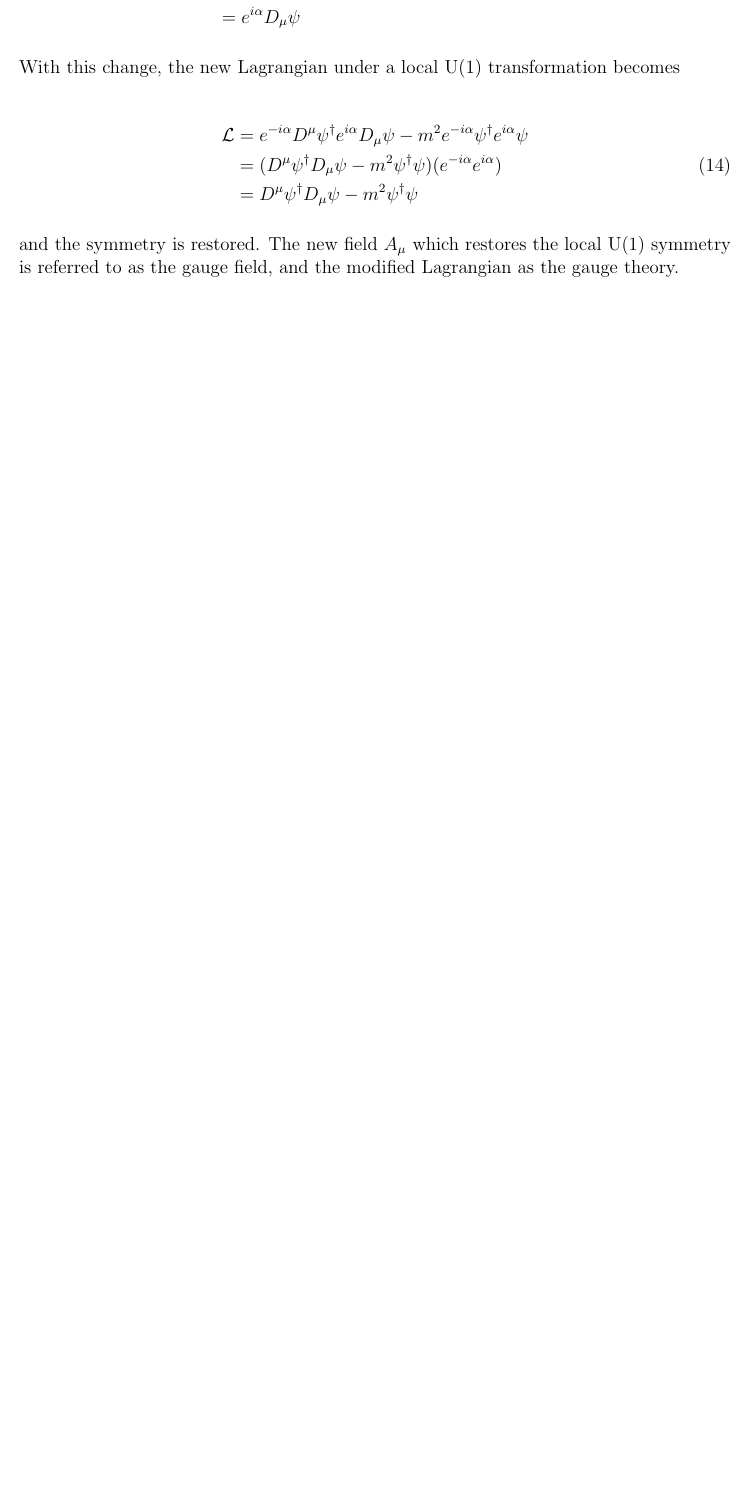
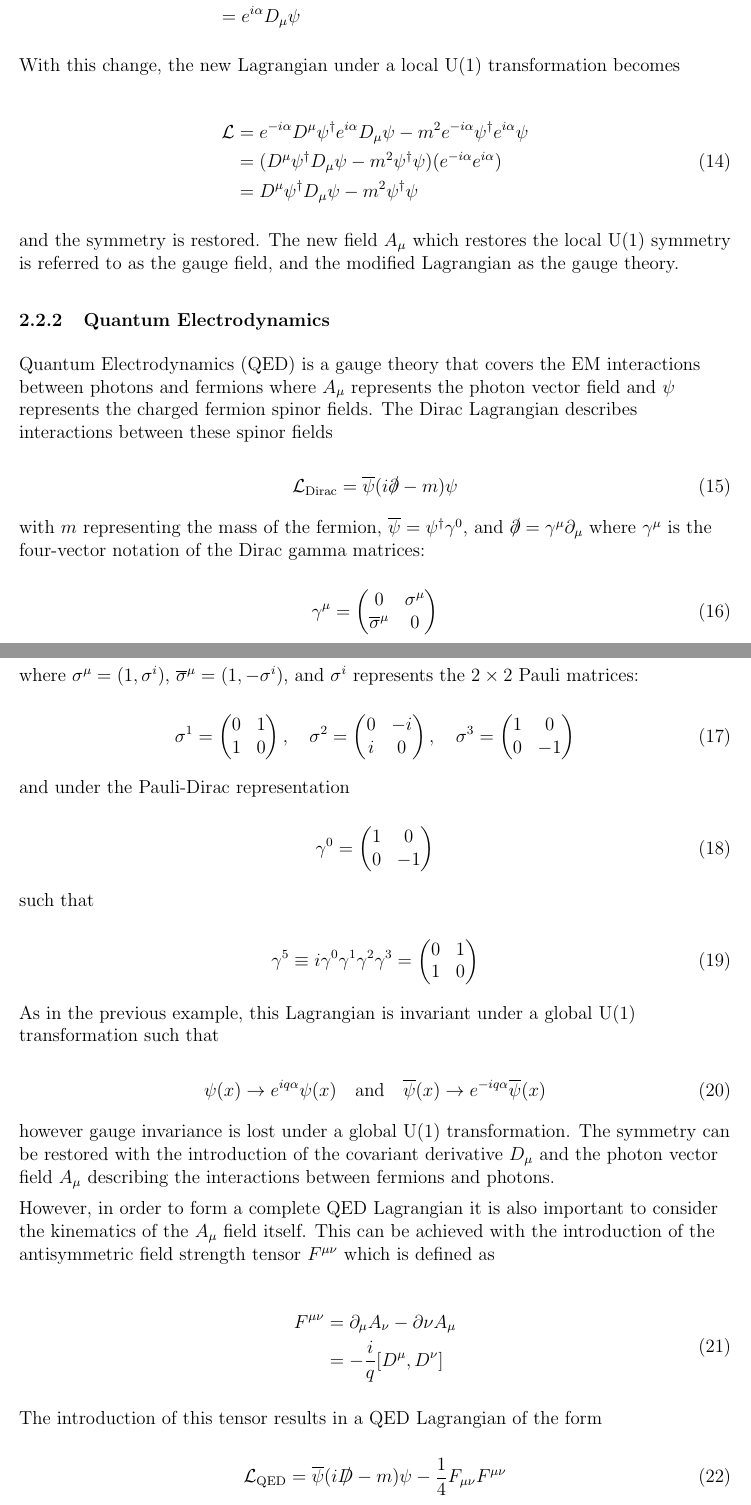
Before and after one commit to JakeZbb/Thesis, a LaTeX document (Latex_materials/Prog_2.tex): part of page 11 of 55 before the commit and two parts of pages 12 and 13 of 58 after it, the two joined at a grey line, cut so that both start at the same text, the shorter picture padded with empty space. Compiled offline with pdfLaTeX.

Commit message:
Lunchtime commit 09/03/21 - Finished QED!

```diff
--- a/Latex_materials/Prog_2.tex
+++ b/Latex_materials/Prog_2.tex
@@ -28,6 +28,8 @@
 \usepackage{titlesec}
 \usepackage{csquotes}
 \MakeOuterQuote{"}
+
+\usepackage{slashed}
 
 \setcounter{secnumdepth}{4}
 
@@ -363,7 +365,79 @@
 
 	% 02/03/21
 
-
-
 	% 03/03/21 A lot of revisions to the above today.
 
+	\subsubsection{Quantum Electrodynamics}
+
+	Quantum Electrodynamics (QED) is a gauge theory that covers the EM interactions between photons and fermions where $A_{\mu}$ represents the photon vector field and $\psi$ represents the charged fermion spinor fields. The Dirac Lagrangian describes interactions between these spinor fields
+
+	\begin{equation}
+		\mathcal{L}_{\mathrm{Dirac}} = \overline{\psi}(i\slashed{\partial}-m)\psi
+	\end{equation}
+
+	with $m$ representing the mass of the fermion, $\overline{\psi}=\psi^{\dagger}\gamma^{0}$, and $\slashed{\partial}=\gamma^{\mu}\partial_{\mu}$ where $\gamma^{\mu}$ is the four-vector notation of the Dirac gamma matrices:
+
+	\begin{equation}
+		\gamma^{\mu}=\begin{pmatrix}
+			0 & \sigma^{\mu}  \\
+			\overline{\sigma}^{\mu} & 0  \\
+		\end{pmatrix}
+	\end{equation}
+
+	where $\sigma^{\mu}=(1,\sigma^{i})$, $\overline{\sigma}^{\mu}=(1,-\sigma^{i})$, and $\sigma^{i}$ represents the $2 \times 2$ Pauli matrices:
+
+	\begin{equation}
+		\sigma^{1}=\begin{pmatrix}
+			0 & 1 \\
+			1 & 0 \\
+		\end{pmatrix},\quad\sigma^{2}=\begin{pmatrix}
+			0 & -i \\
+			i & 0 \\
+		\end{pmatrix},\quad\sigma^{3}=\begin{pmatrix}
+			1 & 0 \\
+			0 & -1 \\
+		\end{pmatrix}
+	\end{equation}
+
+	and under the Pauli-Dirac representation
+
+	\begin{equation}
+		\gamma^{0}=\begin{pmatrix}
+			1 & 0 \\
+			0 & -1 \\
+		\end{pmatrix}
+	\end{equation}
+
+	such that
+
+	\begin{equation}
+		\gamma^{5} \equiv i\gamma^{0}\gamma^{1}\gamma^{2}\gamma^{3}=\begin{pmatrix}
+			0 & 1 \\
+			1 & 0 \\
+		\end{pmatrix}
+	\end{equation}
+
+	As in the previous example, this Lagrangian is invariant under a global U(1) transformation such that
+
+	\begin{equation}
+		\psi(x) \rightarrow e^{iq\alpha}\psi(x)
+		\quad\mathrm{and}\quad
+		\overline{\psi}(x) \rightarrow e^{-iq\alpha}\overline{\psi}(x)
+	\end{equation}
+
+	however gauge invariance is lost under a global U(1) transformation. The symmetry can be restored with the introduction of the covariant derivative $D_{\mu}$ and the photon vector field $A_{\mu}$ describing the interactions between fermions and photons. \par
+
+	However, in order to form a complete QED Lagrangian it is also important to consider the kinematics of the $A_{\mu}$ field itself. This can be achieved with the introduction of the antisymmetric field strength tensor $F^{\mu\nu}$ which is defined as
+
+	\begin{equation}
+		\begin{split}
+		F^{\mu\nu} &= \partial_{\mu}A_{\nu} - \partial{\nu}A_{\mu} \\
+		&= -\frac{i}{q}[D^{\mu},D^{\nu}] \\
+		\end{split}
+	\end{equation}
+
+	The introduction of this tensor results in a QED Lagrangian of the form
+
+	\begin{equation}
+		\mathcal{L}_{\mathrm{QED}}=\overline{\psi}(i\slashed{D}-m)\psi - \frac{1}{4}F_{\mu\nu}F^{\mu\nu}
+	\end{equation}
```
Also changed, not shown: Latex_materials/Prog_2.tex (10 more changed lines), 8 other files.
